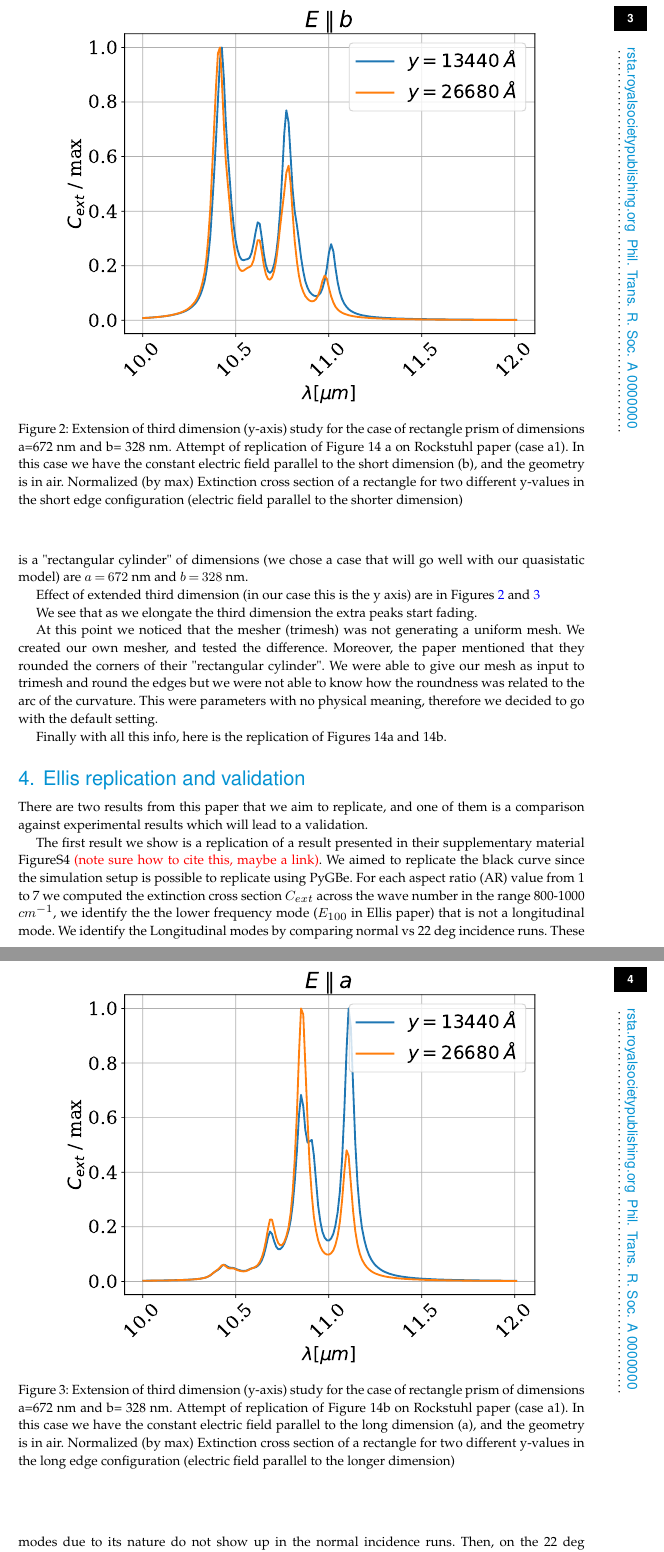
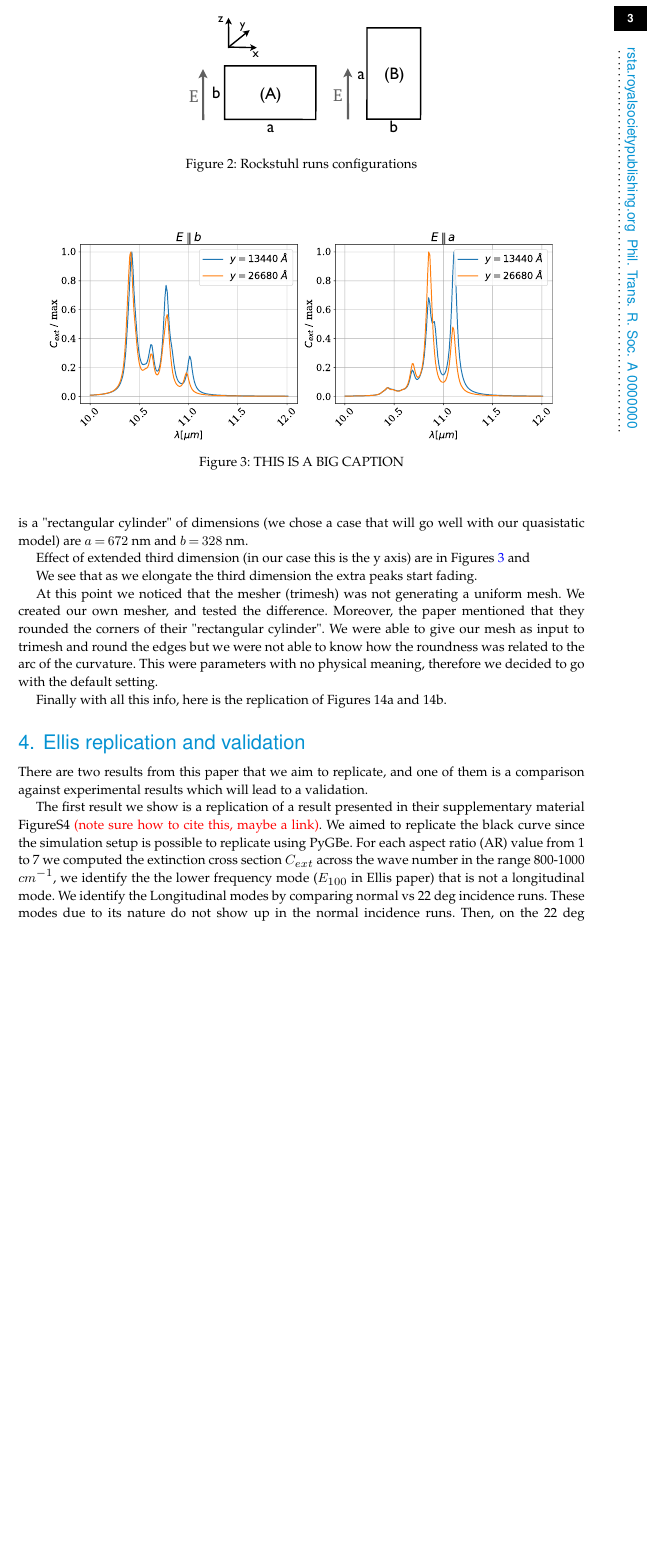
Before and after one commit to barbagroup/pygbe_validation_paper, a LaTeX document (tex/ClementiBarba2020.tex, which reads tex/results.tex): two parts of pages 3 and 4 of 11 before the commit and part of page 3 of 8 after it, the two joined at a grey line, cut so that both start at the same text, the shorter picture padded with empty space. Compiled offline with pdfLaTeX.

Commit message:
join figures that goe in pairs

```diff
--- a/tex/results.tex
+++ b/tex/results.tex
@@ -42,30 +42,31 @@ Based on these results we used the density of the cube as a reference to produce
 of figures 14a and 14b on Rockstuhl's work (case a1=672, b=328). This simulation is a "rectangular cylinder" of
 dimensions (we chose a case that will go well with our quasistatic model) are $a=672$ nm and $b=328$ nm.
 
-Effect of extended third dimension (in our case this is the y axis) are in Figures \ref{fig:ext_y_14a} and
-\ref{fig:ext_y_14b}
+Effect of extended third dimension (in our case this is the y axis) are in Figures \ref{fig:ext_y_14} and
+
 
 \begin{figure}
     \centering
-    \includegraphics[width=0.85\textwidth]{ext_y_14a.pdf}
-    \caption{Extension of third dimension (y-axis) study for the case of rectangle prism of dimensions a=672 nm and b= 328 nm.
-            Attempt of replication of Figure 14 a on Rockstuhl paper (case a1). In this case we have the constant
-            electric field parallel to the short dimension (b), and the geometry is in air.
-            Normalized (by max) Extinction cross section of a rectangle for two different y-values in the
-            short edge configuration (electric field parallel to the shorter dimension)}
-    \label{fig:ext_y_14a}
+    \includegraphics[width=0.45\textwidth]{rockstuhl_rectangles.pdf}
+    \caption{Rockstuhl runs configurations}
+    \label{fig:rectangle_sketch}
+\end{figure}
+
+\begin{figure}
+    \centering
+    \subfloat{\includegraphics[width=0.45\textwidth]{ext_y_14a.pdf}}
+    \subfloat{\includegraphics[width=0.45\textwidth]{ext_y_14b.pdf}}
+    %\caption{Extension of third dimension (y-axis) study for the case of rectangle prism of dimensions a=672 nm and b= 328 nm.
+    %        Attempt of replication of Figure 14 a on Rockstuhl paper (case a1). In this case we have the constant
+    %        electric field parallel to the short dimension (b), and the geometry is in air.
+    %        Normalized (by max) Extinction cross section of a rectangle for two different y-values in the
+    %        short edge configuration (electric field parallel to the shorter dimension)}
+    %\label{fig:ext_y_14a}
+    %\label{fig:ext_y_14b}
+    \caption{THIS IS A BIG CAPTION}
+    \label{fig:ext_y_14}
  \end{figure}
 
- \begin{figure}
-    \centering
-    \includegraphics[width=0.85\textwidth]{ext_y_14b.pdf}
-    \caption{Extension of third dimension (y-axis) study for the case of rectangle prism of dimensions a=672 nm and b= 328 nm.
-    Attempt of replication of Figure 14b on Rockstuhl paper (case a1). In this case we have the constant
-    electric field parallel to the long dimension (a), and the geometry is in air.
-        Normalized (by max) Extinction cross section of a rectangle for two different y-values in the
-    long edge configuration (electric field parallel to the longer dimension)}
-    \label{fig:ext_y_14b}
- \end{figure}
 
 We see that as we elongate the third dimension the extra peaks start fading.
 
@@ -90,6 +85,5 @@ therefore we decided to go with the default setting.
-    \caption{Normalized (by max) Extinction cross section of a rectangle.  Original trimesh, regular, and regular with
-    roundness. Long edge configuration (electric field parallel to the longer dimension)}
-    \label{fig:tri_reg_round_14b}
+    roundness. Short edge configuration (electric field parallel to the shorter (left) dimension)}
+    \label{fig:tri_reg_round_14}
  \end{figure}
 
 
@@ -104,2 +99,3 @@ therefore we decided to go with the default setting.
+    \label{fig:rep_14}
  \end{figure}
 
@@ -109,7 +102,3 @@ therefore we decided to go with the default setting.
-    \caption{Normalized (by max) Extinction cross section of a rectangle. Replication of the
-    long edge configuration (electric field parallel to the longer dimension)}
-    \label{fig:rep_14b}
- \end{figure}
 
  \section{Ellis replication and validation}
 
```
Also changed, not shown: tex/results.tex (22 more changed lines).
